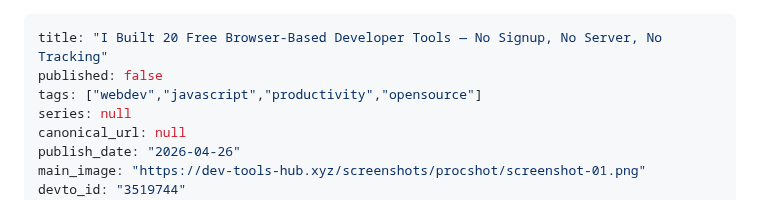
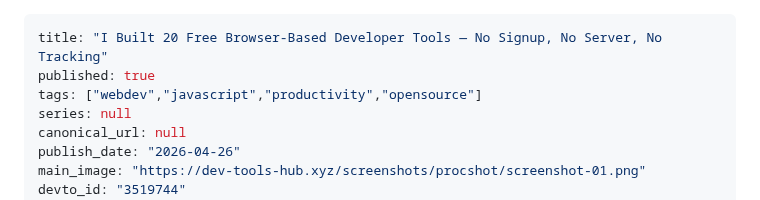
Before and after one commit to ktg0215/s-hub, a Markdown page: dev-to/articles/dev-tools-hub.md, the part around the change. GitHub-like rendering.

Commit message:
chore: update Dev.to article frontmatter (devto_id/published)

```diff
--- a/dev-to/articles/dev-tools-hub.md
+++ b/dev-to/articles/dev-tools-hub.md
@@ -1,6 +1,6 @@
 ---
 title: "I Built 20 Free Browser-Based Developer Tools — No Signup, No Server, No Tracking"
-published: false
+published: true
 tags: ["webdev","javascript","productivity","opensource"]
 series: null
 canonical_url: null
```
